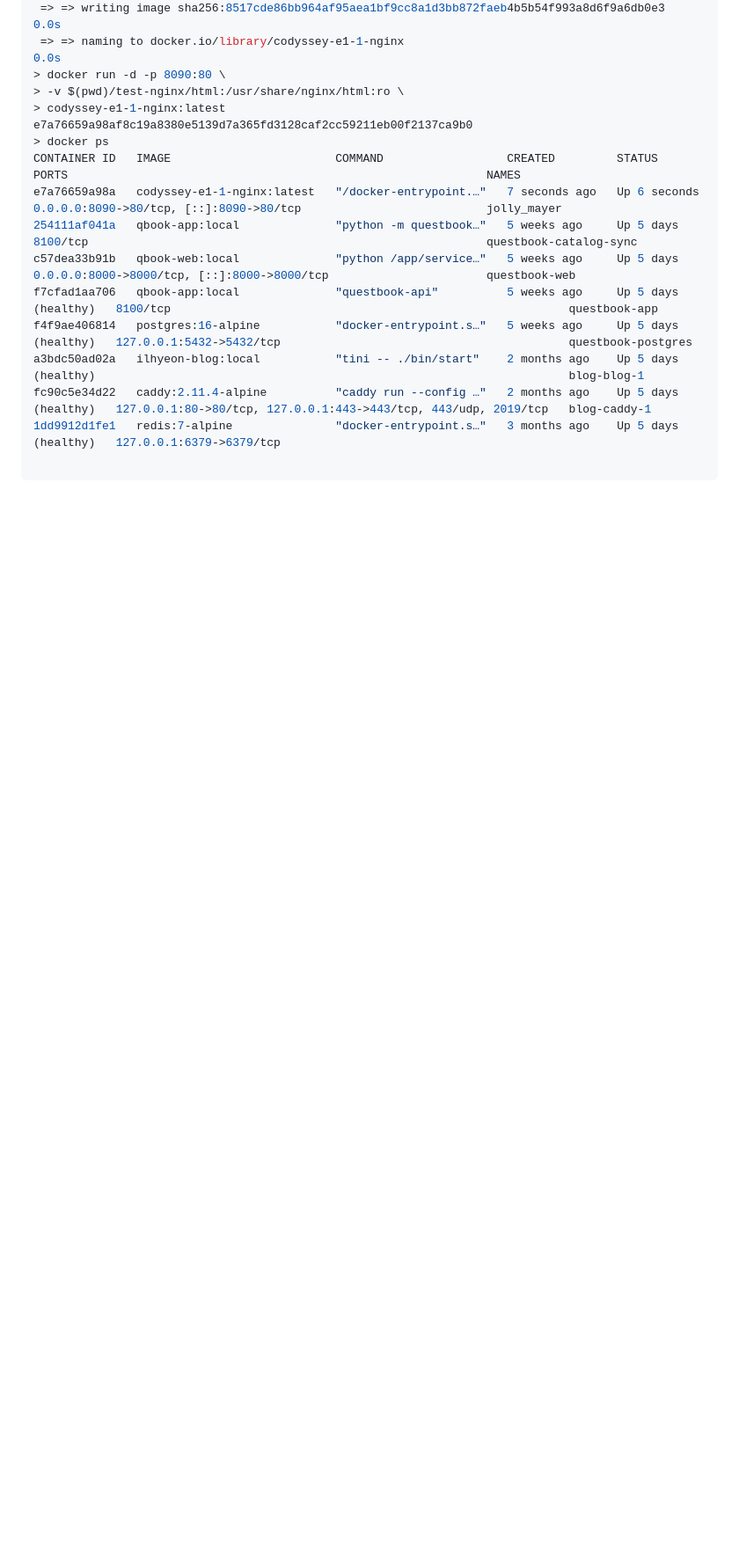
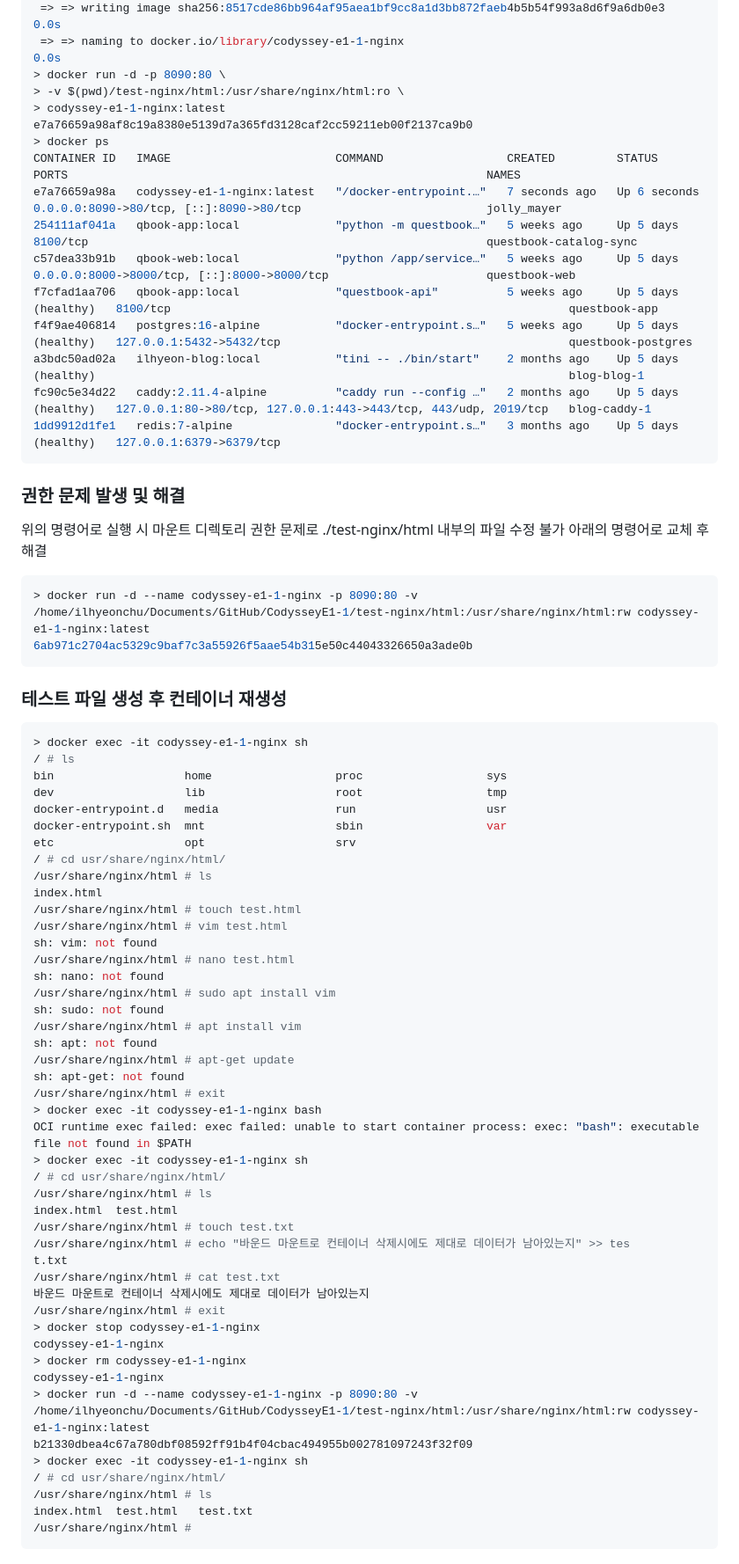
Before and after one commit to IlhyeonChoo/CodysseyE1-1, a Markdown page: README.md, the part around one of its changes. Shown at 88% size. GitHub-like rendering; blank space fills up the shorter version.

Commit message:
데이터 지속성 관련 테스트

````diff
--- a/README.md
+++ b/README.md
@@ -415,5 +414,65 @@ f4f9ae406814   postgres:16-alpine           "docker-entrypoint.s…"   5 weeks a
 a3bdc50ad02a   ilhyeon-blog:local           "tini -- ./bin/start"    2 months ago    Up 5 days (healthy)                                                                     blog-blog-1
 fc90c5e34d22   caddy:2.11.4-alpine          "caddy run --config …"   2 months ago    Up 5 days (healthy)   127.0.0.1:80->80/tcp, 127.0.0.1:443->443/tcp, 443/udp, 2019/tcp   blog-caddy-1
 1dd9912d1fe1   redis:7-alpine               "docker-entrypoint.s…"   3 months ago    Up 5 days (healthy)   127.0.0.1:6379->6379/tcp
+```
 
+### 권한 문제 발생 및 해결
+
+위의 명령어로 실행 시 마운트 디렉토리 권한 문제로 ./test-nginx/html 내부의 파일 수정 불가
+아래의 명령어로 교체 후 해결
+
+```zsh
+> docker run -d --name codyssey-e1-1-nginx -p 8090:80 -v /home/ilhyeonchu/Documents/GitHub/CodysseyE1-1/test-nginx/html:/usr/share/nginx/html:rw codyssey-e1-1-nginx:latest
+6ab971c2704ac5329c9baf7c3a55926f5aae54b315e50c44043326650a3ade0b
 ```
+
+### 테스트 파일 생성 후 컨테이너 재생성
+
+```sh
+> docker exec -it codyssey-e1-1-nginx sh
+/ # ls
+bin                   home                  proc                  sys
+dev                   lib                   root                  tmp
+docker-entrypoint.d   media                 run                   usr
+docker-entrypoint.sh  mnt                   sbin                  var
+etc                   opt                   srv
+/ # cd usr/share/nginx/html/
+/usr/share/nginx/html # ls
+index.html
+/usr/share/nginx/html # touch test.html
+/usr/share/nginx/html # vim test.html
+sh: vim: not found
+/usr/share/nginx/html # nano test.html
+sh: nano: not found
+/usr/share/nginx/html # sudo apt install vim
+sh: sudo: not found
+/usr/share/nginx/html # apt install vim
+sh: apt: not found
+/usr/share/nginx/html # apt-get update
+sh: apt-get: not found
+/usr/share/nginx/html # exit
+> docker exec -it codyssey-e1-1-nginx bash
+OCI runtime exec failed: exec failed: unable to start container process: exec: "bash": executable file not found in $PATH
+> docker exec -it codyssey-e1-1-nginx sh
+/ # cd usr/share/nginx/html/
+/usr/share/nginx/html # ls
+index.html  test.html
+/usr/share/nginx/html # touch test.txt
+/usr/share/nginx/html # echo "바운드 마운트로 컨테이너 삭제시에도 제대로 데이터가 남아있는지" >> tes
+t.txt
+/usr/share/nginx/html # cat test.txt
+바운드 마운트로 컨테이너 삭제시에도 제대로 데이터가 남아있는지
+/usr/share/nginx/html # exit
+> docker stop codyssey-e1-1-nginx
+codyssey-e1-1-nginx
+> docker rm codyssey-e1-1-nginx
+codyssey-e1-1-nginx
+> docker run -d --name codyssey-e1-1-nginx -p 8090:80 -v /home/ilhyeonchu/Documents/GitHub/CodysseyE1-1/test-nginx/html:/usr/share/nginx/html:rw codyssey-e1-1-nginx:latest
+b21330dbea4c67a780dbf08592ff91b4f04cbac494955b002781097243f32f09
+> docker exec -it codyssey-e1-1-nginx sh
+/ # cd usr/share/nginx/html/
+/usr/share/nginx/html # ls
+index.html  test.html   test.txt
+/usr/share/nginx/html #
+```
+
````
Also changed, not shown: other parts of README.md (+3 -1 lines), images/재생성.png (added), 2 other files.
